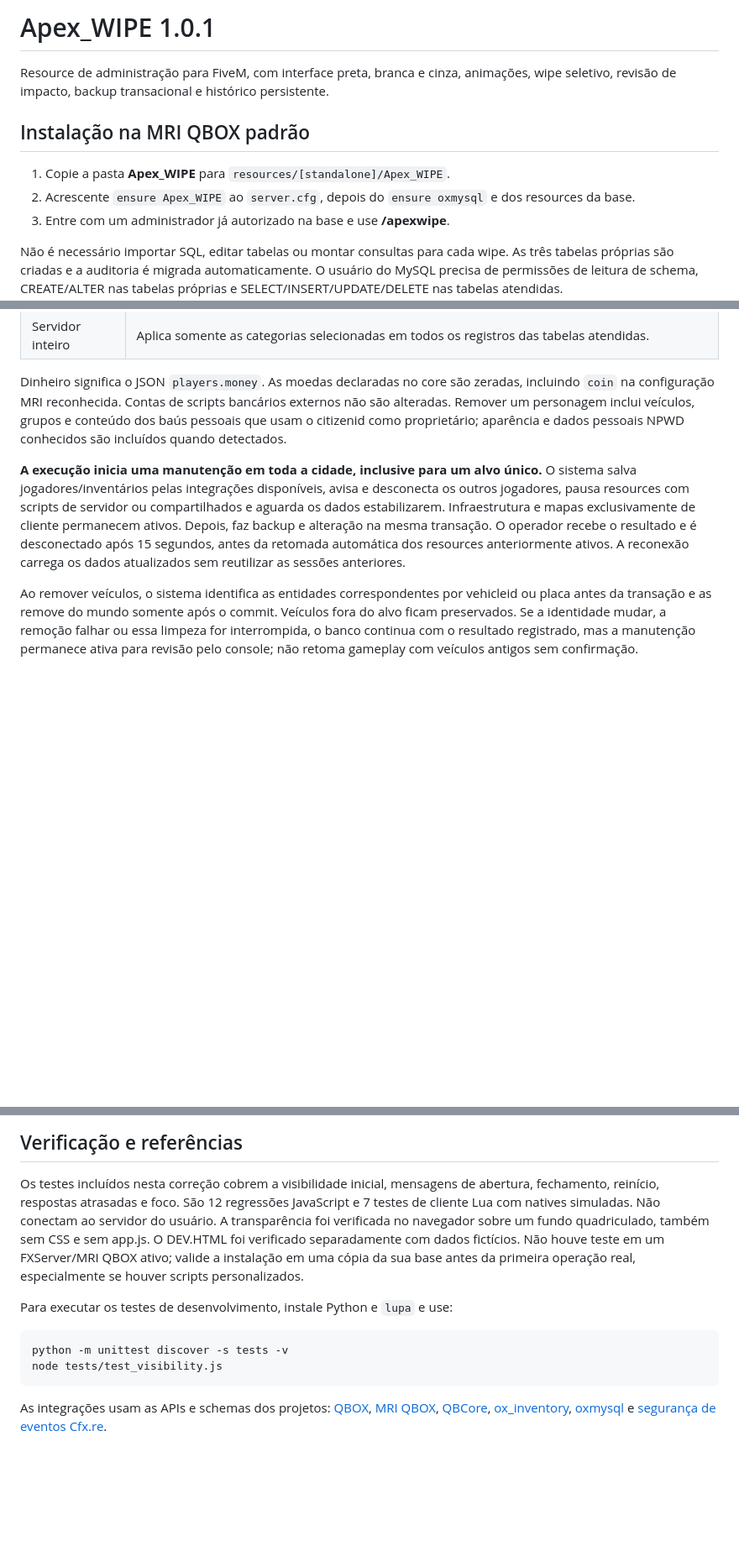
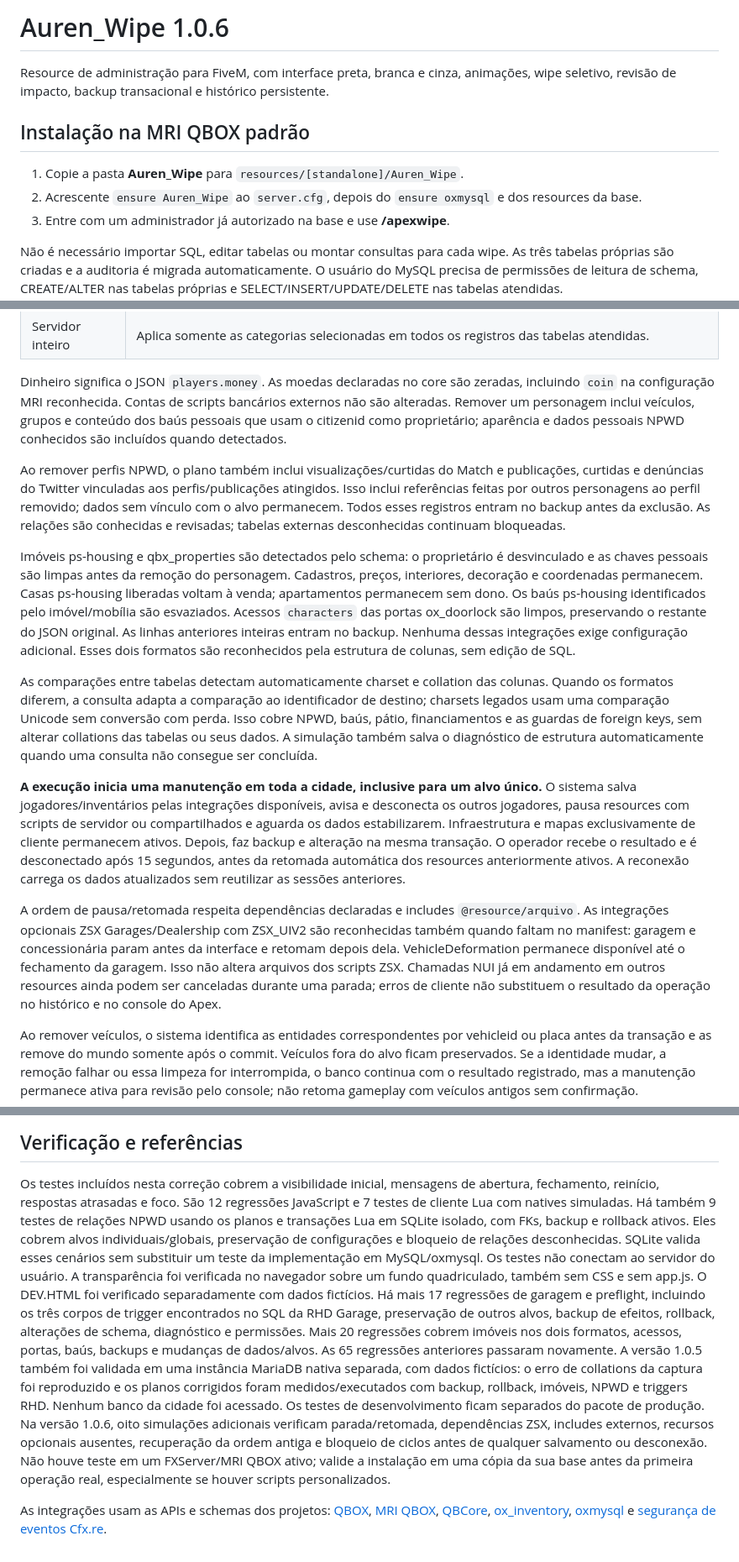
Before and after one commit to bragancaanderson89-dotcom/Apex_Wipe, a Markdown page: README.md, 3 parts joined by grey strips. Shown at 84% size. Drawn GitHub-style; blank space fills up the shorter version.

````diff
--- a/README.md
+++ b/README.md
@@ -1,12 +1,12 @@
-# Apex_WIPE 1.0.1
+# Auren_Wipe 1.0.6
 
 Resource de administração para FiveM, com interface preta, branca e cinza, animações,
 wipe seletivo, revisão de impacto, backup transacional e histórico persistente.
 
 ## Instalação na MRI QBOX padrão
 
-1. Copie a pasta **Apex_WIPE** para `resources/[standalone]/Apex_WIPE`.
-2. Acrescente `ensure Apex_WIPE` ao `server.cfg`, depois do `ensure oxmysql` e dos resources da base.
+1. Copie a pasta **Auren_Wipe** para `resources/[standalone]/Auren_Wipe`.
+2. Acrescente `ensure Auren_Wipe` ao `server.cfg`, depois do `ensure oxmysql` e dos resources da base.
 3. Entre com um administrador já autorizado na base e use **/apexwipe**.
 
 Não é necessário importar SQL, editar tabelas ou montar consultas para cada wipe.
@@ -48,6 +48,28 @@ não são alteradas. Remover um personagem inclui veículos, grupos e conteúdo
 pessoais que usam o citizenid como proprietário; aparência e dados pessoais NPWD
 conhecidos são incluídos quando detectados.
 
+Ao remover perfis NPWD, o plano também inclui visualizações/curtidas do Match e
+publicações, curtidas e denúncias do Twitter vinculadas aos perfis/publicações atingidos.
+Isso inclui referências feitas por outros personagens ao perfil removido; dados sem
+vínculo com o alvo permanecem. Todos esses registros entram no backup antes da exclusão.
+As relações são conhecidas e revisadas; tabelas externas desconhecidas continuam bloqueadas.
+
+Imóveis ps-housing e qbx_properties são detectados pelo schema: o proprietário é
+desvinculado e as chaves pessoais são limpas antes da remoção do personagem.
+Cadastros, preços, interiores, decoração e coordenadas permanecem. Casas ps-housing
+liberadas voltam à venda; apartamentos permanecem sem dono. Os baús ps-housing
+identificados pelo imóvel/mobília são esvaziados. Acessos `characters` das portas
+ox_doorlock são limpos, preservando o restante do JSON original. As linhas anteriores
+inteiras entram no backup. Nenhuma dessas integrações exige configuração adicional.
+Esses dois formatos são reconhecidos pela estrutura de colunas, sem edição de SQL.
+
+As comparações entre tabelas detectam automaticamente charset e collation das
+colunas. Quando os formatos diferem, a consulta adapta a comparação ao identificador
+de destino; charsets legados usam uma comparação Unicode sem conversão com perda.
+Isso cobre NPWD, baús, pátio, financiamentos e as guardas de foreign keys, sem alterar
+collations das tabelas ou seus dados. A simulação também salva o diagnóstico de
+estrutura automaticamente quando uma consulta não consegue ser concluída.
+
 **A execução inicia uma manutenção em toda a cidade, inclusive para um alvo único.**
 O sistema salva jogadores/inventários pelas integrações disponíveis, avisa e desconecta
 os outros jogadores, pausa resources com scripts de servidor ou compartilhados e aguarda
@@ -55,6 +77,14 @@ os dados estabilizarem. Infraestrutura e mapas exclusivamente de cliente permane
 Depois, faz backup e alteração na mesma transação. O operador recebe o resultado e é
 desconectado após 15 segundos, antes da retomada automática dos resources anteriormente
 ativos. A reconexão carrega os dados atualizados sem reutilizar as sessões anteriores.
+
+A ordem de pausa/retomada respeita dependências declaradas e includes `@resource/arquivo`.
+As integrações opcionais ZSX Garages/Dealership com ZSX_UIV2 são reconhecidas também
+quando faltam no manifest: garagem e concessionária param antes da interface e retomam
+depois dela. VehicleDeformation permanece disponível até o fechamento da garagem.
+Isso não altera arquivos dos scripts ZSX. Chamadas NUI já em andamento em outros
+resources ainda podem ser canceladas durante uma parada; erros de cliente não substituem
+o resultado da operação no histórico e no console do Apex.
 
 Ao remover veículos, o sistema identifica as entidades correspondentes por vehicleid
 ou placa antes da transação e as remove do mundo somente após o commit. Veículos fora
@@ -184,18 +239,27 @@ detectáveis permanecem no banco; o painel não promete apagar todos os dados de
 
 Os testes incluídos nesta correção cobrem a visibilidade inicial, mensagens de abertura,
 fechamento, reinício, respostas atrasadas e foco. São 12 regressões JavaScript e 7 testes
-de cliente Lua com natives simuladas. Não conectam ao servidor do usuário. A transparência
+de cliente Lua com natives simuladas. Há também 9 testes de relações NPWD usando os
+planos e transações Lua em SQLite isolado, com FKs, backup e rollback ativos. Eles cobrem
+alvos individuais/globais, preservação de configurações e bloqueio de relações desconhecidas.
+SQLite valida esses cenários sem substituir um teste da implementação em MySQL/oxmysql.
+Os testes não conectam ao servidor do usuário. A transparência
 foi verificada no navegador sobre um fundo quadriculado, também sem CSS e sem app.js.
 O DEV.HTML foi verificado separadamente com dados fictícios.
+Há mais 17 regressões de garagem e preflight, incluindo os três corpos de trigger
+encontrados no SQL da RHD Garage, preservação de outros alvos, backup de efeitos,
+rollback, alterações de schema, diagnóstico e permissões. Mais 20 regressões cobrem
+imóveis nos dois formatos, acessos, portas, baús, backups e mudanças de dados/alvos.
+As 65 regressões anteriores passaram novamente. A versão 1.0.5 também foi validada
+em uma instância MariaDB nativa separada, com dados fictícios: o erro de collations
+da captura foi reproduzido e os planos corrigidos foram medidos/executados com
+backup, rollback, imóveis, NPWD e triggers RHD. Nenhum banco da cidade foi acessado.
+Os testes de desenvolvimento ficam separados do pacote de produção.
+Na versão 1.0.6, oito simulações adicionais verificam parada/retomada, dependências
+ZSX, includes externos, recursos opcionais ausentes, recuperação da ordem antiga
+e bloqueio de ciclos antes de qualquer salvamento ou desconexão.
 Não houve teste em um FXServer/MRI QBOX ativo; valide a instalação em uma cópia da sua
 base antes da primeira operação real, especialmente se houver scripts personalizados.
-
-Para executar os testes de desenvolvimento, instale Python e `lupa` e use:
-
-```text
-python -m unittest discover -s tests -v
-node tests/test_visibility.js
-```
 
 As integrações usam as APIs e schemas dos projetos:
 [QBOX](https://docs.qbox.re/resources/qbx_core/exports/server),
````
Also changed, not shown: other parts of README.md (+32 -7 lines).
